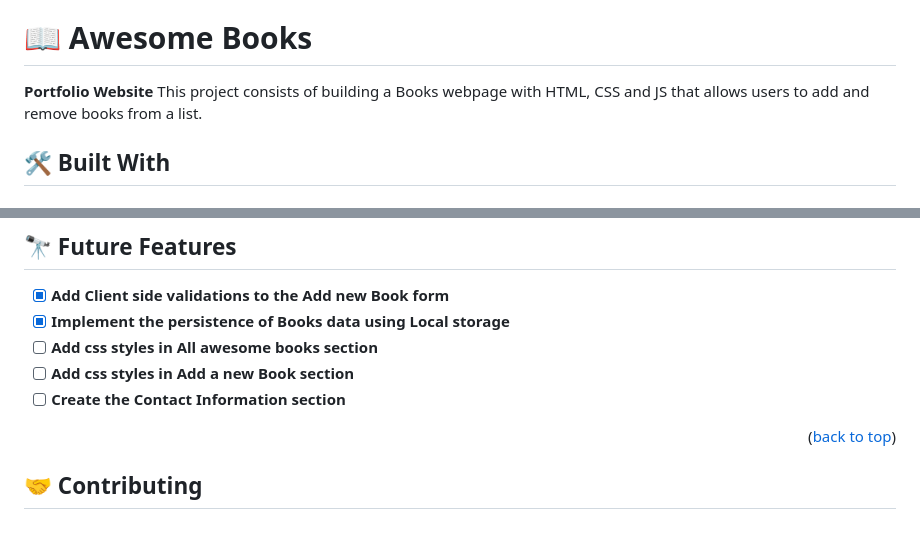
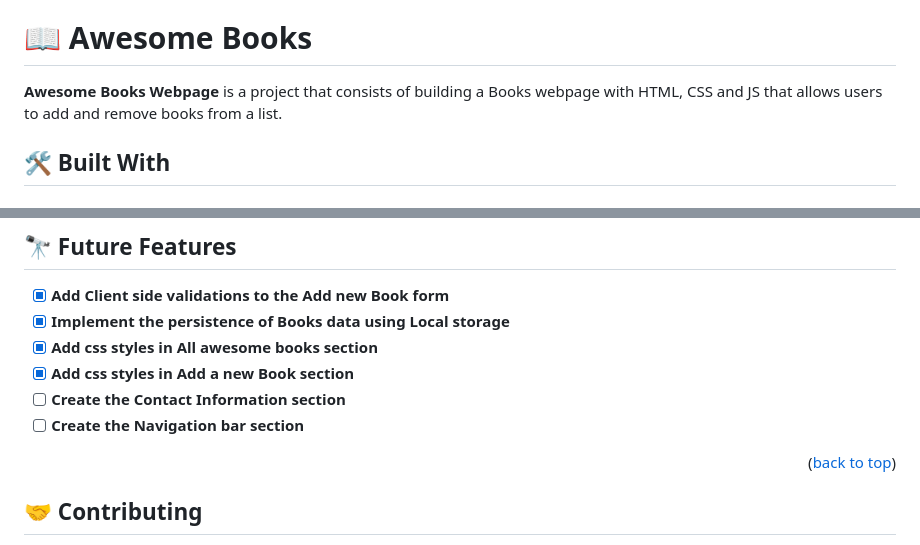
Before and after one commit to NitBravoA92/project-awesome-books, a Markdown page: README.md, 2 parts joined by grey strips. Rendered like a GitHub page.

```diff
--- a/README.md
+++ b/README.md
@@ -24,7 +24,7 @@
 
 # 📖 Awesome Books <a name="about-project"></a>
 
-**Portfolio Website** This project consists of building a Books webpage with HTML, CSS and JS that allows users to add and remove books from a list.
+**Awesome Books Webpage** is a project that consists of building a Books webpage with HTML, CSS and JS that allows users to add and remove books from a list.
 
 ## 🛠 Built With <a name="built-with"></a>
 
@@ -131,9 +131,10 @@ This will show you a log with details about errors (if any) and changes that wou
 
 - [x] **Add Client side validations to the Add new Book form**
 - [x] **Implement the persistence of Books data using Local storage**
-- [ ] **Add css styles in All awesome books section**
-- [ ] **Add css styles in Add a new Book section**
+- [x] **Add css styles in All awesome books section**
+- [x] **Add css styles in Add a new Book section**
 - [ ] **Create the Contact Information section**
+- [ ] **Create the Navigation bar section**
 
 <p align="right">(<a href="#readme-top">back to top</a>)</p>
 
```
